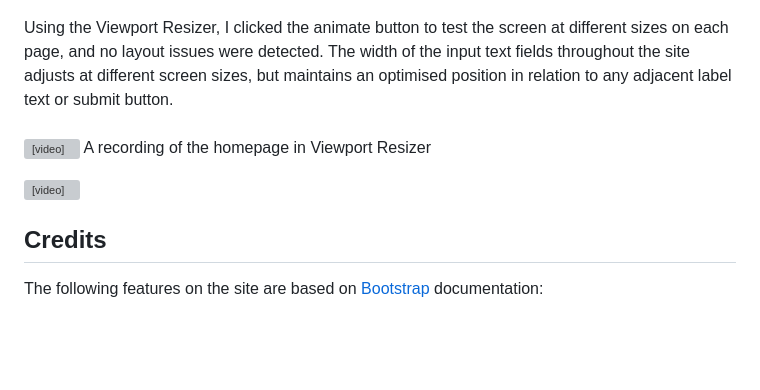
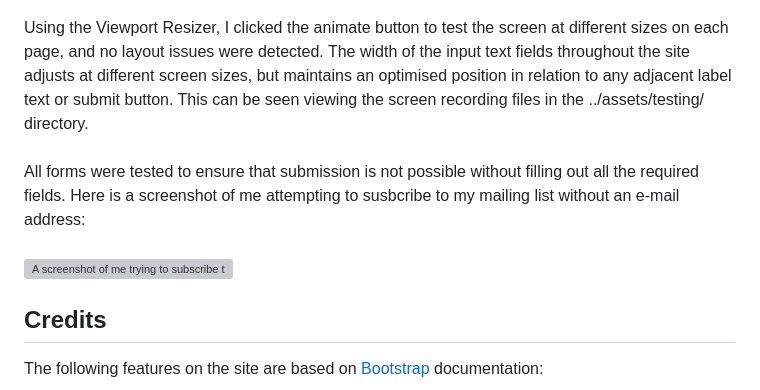
Before and after one commit to Code-Institute-Submissions/louis-bacon-portfolio-2, a Markdown page: README.md, the part around the change. Drawn GitHub-style; blank space fills up the shorter version; grey boxes are pictures that could not be loaded.

Commit message:
added more test files and presented them in read me file

```diff
--- a/README.md
+++ b/README.md
@@ -812,17 +812,15 @@ I used Developer Tools to test the website layout pixel by pixel as well as on a
 <br>
 <br>
 Using the Viewport Resizer, I clicked the animate button to test the screen at different sizes on each page, and no layout issues were detected.
-The width of the input text fields throughout the site adjusts at different screen sizes, but maintains an optimised position in relation to any adjacent label text or submit button.
-<br><br>
-<video height="240" width="320" controls>
-    <source src="./assets/testing/screen-recording-home.mp4" type="video/mp4">
-    A recording of the homepage in Viewport Resizer
-</video>
-
-<video width="320" height="240" controls>
-    <source src="./assets/testing/screen-recording-about.mp4" type="video/mp4">
-    A recording of the about page in Viewport Resizer
-</video>
+The width of the input text fields throughout the site adjusts at different screen sizes, but maintains an optimised position in relation to any adjacent label text or submit button. This can be seen viewing the screen recording files in the ../assets/testing/ directory.
+<br>
+<br>
+All forms were tested to ensure that submission is not possible without filling out all the required fields. Here is a screenshot of me attempting to susbcribe to my mailing list without an e-mail address:
+<br>
+<br>
+<img src="./assets/testing/email-subscribe-empty-screenshot.png"
+alt="A screenshot of me trying to subscribe to my mailing list without an e-mail address"
+/>
 
 ## Credits
 
```
Also changed, not shown: assets/testing/email-empty-input-screenshot.png (added), 1 other file.
